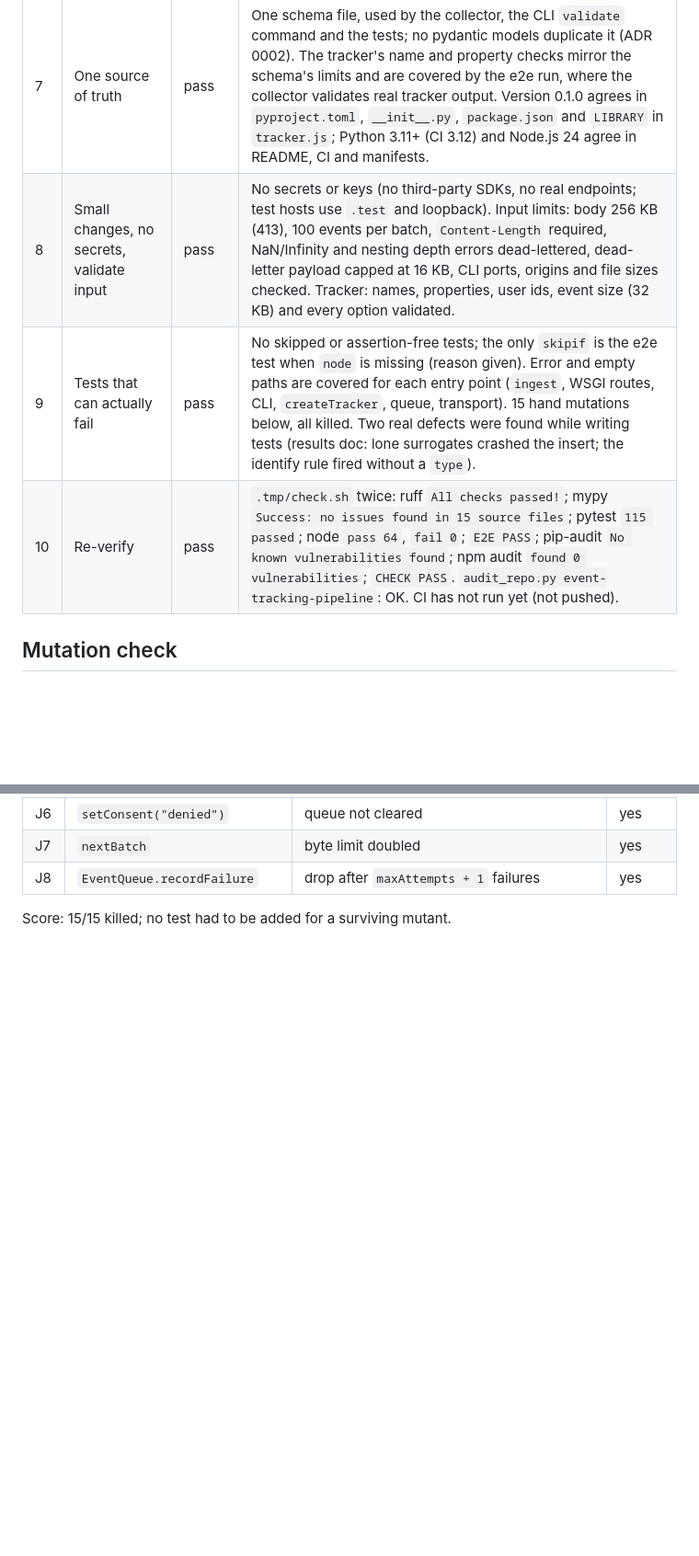
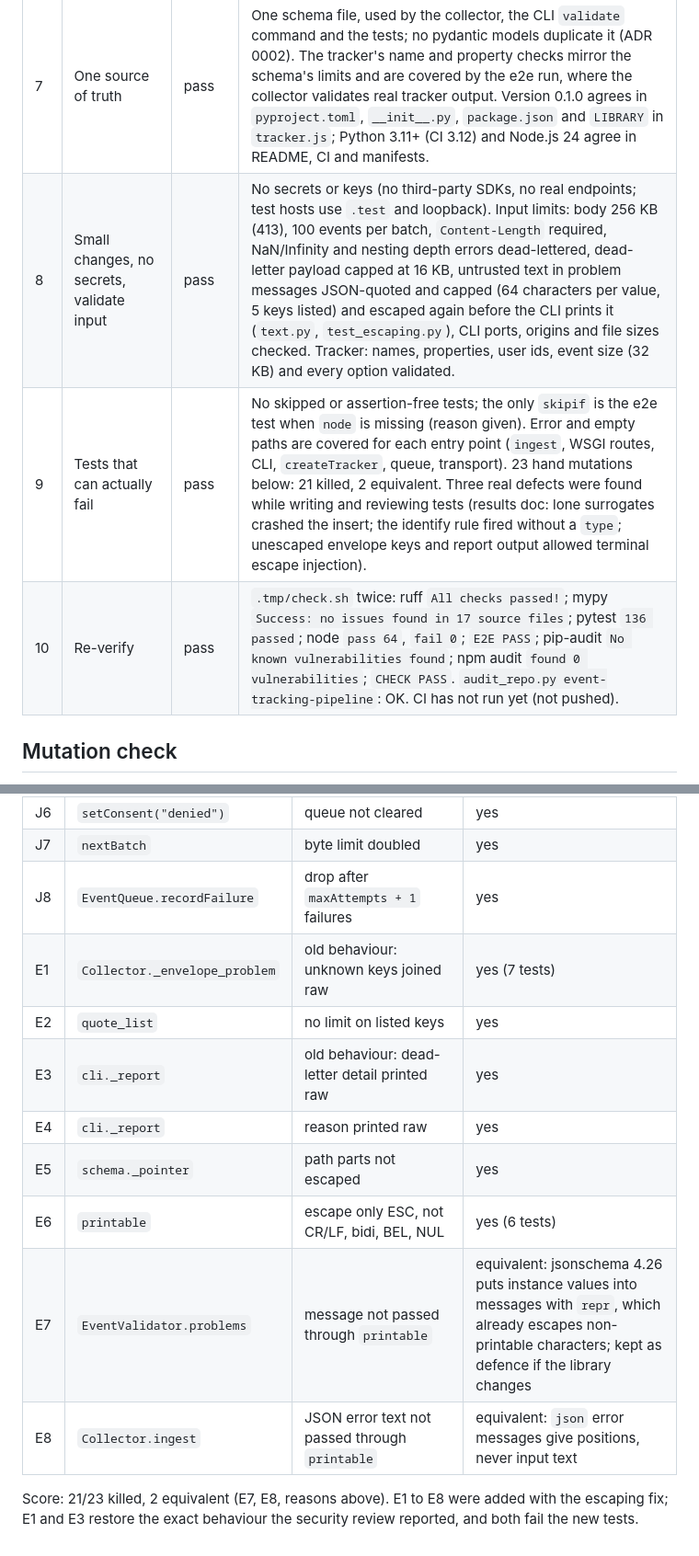
Before and after one commit to EquinoxWN/event-tracking-pipeline, a Markdown page: docs/quality/2026-11-01.md, 2 parts joined by grey strips. Shown at 92% size. Rendered like a GitHub page; blank space fills up the shorter version.

```diff
--- a/docs/quality/2026-11-01.md
+++ b/docs/quality/2026-11-01.md
@@ -15,9 +15,9 @@ The code is a JavaScript tracker (`js/src`), a Python collector with SQLite stor
 | 5 | Read before changing | pass | Env vars read: `ETP_DB`, `ETP_HOST`, `ETP_PORT`, `ETP_ALLOWED_ORIGINS` (`cli.py`), all documented in the README and tested in `test_environment_defaults`. APIs used exist in the installed versions (`String.prototype.isWellFormed` and `AbortSignal.timeout` in Node 24, `datetime.UTC` in Python 3.11+, `Draft202012Validator` in jsonschema 4.26). README links checked by `audit_repo.py`. |
 | 6 | Never break compatibility | pass | New repository. The schema is versioned (`schema_version` const 1, file `event.v1.json`); CONTRIBUTING and the RFC say new fields are optional and anything else is a new version. |
 | 7 | One source of truth | pass | One schema file, used by the collector, the CLI `validate` command and the tests; no pydantic models duplicate it (ADR 0002). The tracker's name and property checks mirror the schema's limits and are covered by the e2e run, where the collector validates real tracker output. Version 0.1.0 agrees in `pyproject.toml`, `__init__.py`, `package.json` and `LIBRARY` in `tracker.js`; Python 3.11+ (CI 3.12) and Node.js 24 agree in README, CI and manifests. |
-| 8 | Small changes, no secrets, validate input | pass | No secrets or keys (no third-party SDKs, no real endpoints; test hosts use `.test` and loopback). Input limits: body 256 KB (413), 100 events per batch, `Content-Length` required, NaN/Infinity and nesting depth errors dead-lettered, dead-letter payload capped at 16 KB, CLI ports, origins and file sizes checked. Tracker: names, properties, user ids, event size (32 KB) and every option validated. |
-| 9 | Tests that can actually fail | pass | No skipped or assertion-free tests; the only `skipif` is the e2e test when `node` is missing (reason given). Error and empty paths are covered for each entry point (`ingest`, WSGI routes, CLI, `createTracker`, queue, transport). 15 hand mutations below, all killed. Two real defects were found while writing tests (results doc: lone surrogates crashed the insert; the identify rule fired without a `type`). |
-| 10 | Re-verify | pass | `.tmp/check.sh` twice: ruff `All checks passed!`; mypy `Success: no issues found in 15 source files`; pytest `115 passed`; node `pass 64`, `fail 0`; `E2E PASS`; pip-audit `No known vulnerabilities found`; npm audit `found 0 vulnerabilities`; `CHECK PASS`. `audit_repo.py event-tracking-pipeline`: OK. CI has not run yet (not pushed). |
+| 8 | Small changes, no secrets, validate input | pass | No secrets or keys (no third-party SDKs, no real endpoints; test hosts use `.test` and loopback). Input limits: body 256 KB (413), 100 events per batch, `Content-Length` required, NaN/Infinity and nesting depth errors dead-lettered, dead-letter payload capped at 16 KB, untrusted text in problem messages JSON-quoted and capped (64 characters per value, 5 keys listed) and escaped again before the CLI prints it (`text.py`, `test_escaping.py`), CLI ports, origins and file sizes checked. Tracker: names, properties, user ids, event size (32 KB) and every option validated. |
+| 9 | Tests that can actually fail | pass | No skipped or assertion-free tests; the only `skipif` is the e2e test when `node` is missing (reason given). Error and empty paths are covered for each entry point (`ingest`, WSGI routes, CLI, `createTracker`, queue, transport). 23 hand mutations below: 21 killed, 2 equivalent. Three real defects were found while writing and reviewing tests (results doc: lone surrogates crashed the insert; the identify rule fired without a `type`; unescaped envelope keys and report output allowed terminal escape injection). |
+| 10 | Re-verify | pass | `.tmp/check.sh` twice: ruff `All checks passed!`; mypy `Success: no issues found in 17 source files`; pytest `136 passed`; node `pass 64`, `fail 0`; `E2E PASS`; pip-audit `No known vulnerabilities found`; npm audit `found 0 vulnerabilities`; `CHECK PASS`. `audit_repo.py event-tracking-pipeline`: OK. CI has not run yet (not pushed). |
 
 ## Mutation check
 
@@ -41,5 +41,14 @@ Each mutant was applied alone, that language's full test suite was run, and the
 | J6 | `setConsent("denied")` | queue not cleared | yes |
 | J7 | `nextBatch` | byte limit doubled | yes |
 | J8 | `EventQueue.recordFailure` | drop after `maxAttempts + 1` failures | yes |
+| E1 | `Collector._envelope_problem` | old behaviour: unknown keys joined raw | yes (7 tests) |
+| E2 | `quote_list` | no limit on listed keys | yes |
+| E3 | `cli._report` | old behaviour: dead-letter detail printed raw | yes |
+| E4 | `cli._report` | reason printed raw | yes |
+| E5 | `schema._pointer` | path parts not escaped | yes |
+| E6 | `printable` | escape only ESC, not CR/LF, bidi, BEL, NUL | yes (6 tests) |
+| E7 | `EventValidator.problems` | message not passed through `printable` | equivalent: jsonschema 4.26 puts instance values into messages with `repr`, which already escapes non-printable characters; kept as defence if the library changes |
+| E8 | `Collector.ingest` | JSON error text not passed through `printable` | equivalent: `json` error messages give positions, never input text |
 
-Score: 15/15 killed; no test had to be added for a surviving mutant.
+Score: 21/23 killed, 2 equivalent (E7, E8, reasons above). E1 to E8 were added with the escaping fix;
+E1 and E3 restore the exact behaviour the security review reported, and both fail the new tests.
```
Also changed, not shown: README.md (+9 -6 lines), docs/results/m1.md (+15 -7 lines), docs/proof/tests.jpg, 6 other files.
